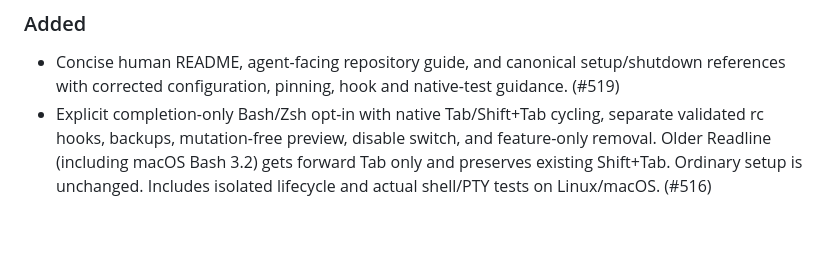
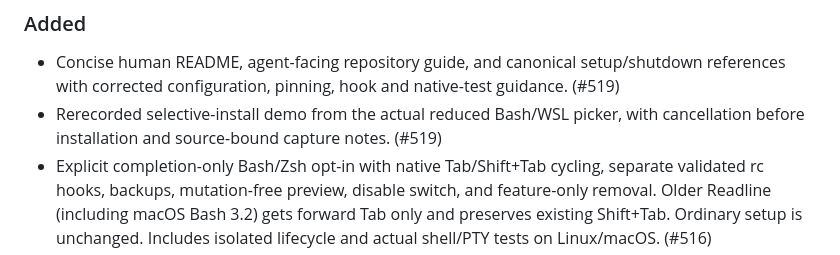
Before and after one commit to primetimetank21/dev-setup, a Markdown page: CHANGELOG.md, the part around the change. GitHub-like rendering; blank space fills up the shorter version.

```diff
--- a/CHANGELOG.md
+++ b/CHANGELOG.md
@@ -10,6 +10,7 @@ and this project adheres to [Semantic Versioning](https://semver.org/spec/v2.0.0
 ### Added
 
 - Concise human README, agent-facing repository guide, and canonical setup/shutdown references with corrected configuration, pinning, hook and native-test guidance. (#519)
+- Rerecorded selective-install demo from the actual reduced Bash/WSL picker, with cancellation before installation and source-bound capture notes. (#519)
 - Explicit completion-only Bash/Zsh opt-in with native Tab/Shift+Tab cycling,
   separate validated rc hooks, backups, mutation-free preview, disable switch,
   and feature-only removal. Older Readline (including macOS Bash 3.2) gets
```
Also changed, not shown: README.md (+4 -0 lines), docs/media/tui-demo/tui-demo.gif, 1 other file.
